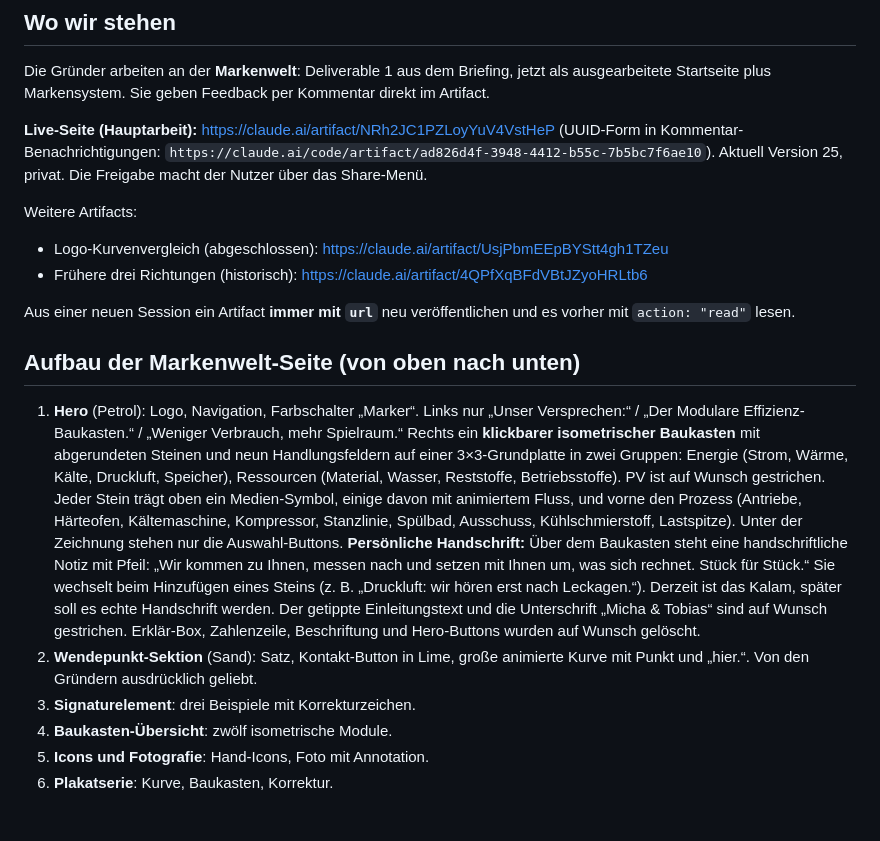
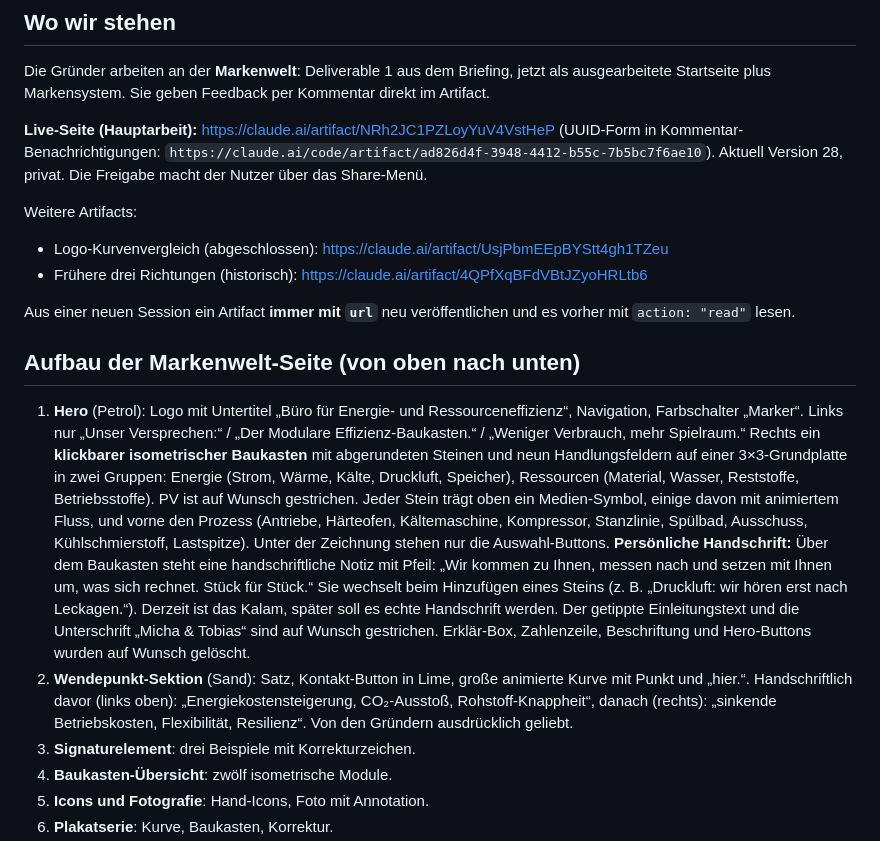
Before and after one commit to mycompanyneedsaname/design-system, a Markdown page: HANDOFF.md, the part around the change. Drawn GitHub-style; blank space fills up the shorter version.

Commit message:
Update HANDOFF for version 28
Co-Authored-By: Claude Opus 5.5 <noreply@anthropic.com>
Claude-Session: https://claude.ai/code/session_01Jc4Tp3LQqiQDHLX1v9Qgdo

```diff
--- a/HANDOFF.md
+++ b/HANDOFF.md
@@ -5,7 +5,7 @@
 Die Gründer arbeiten an der **Markenwelt**: Deliverable 1 aus dem Briefing, jetzt als ausgearbeitete Startseite plus Markensystem. Sie geben Feedback per Kommentar direkt im Artifact.
 
 **Live-Seite (Hauptarbeit):** https://claude.ai/artifact/NRh2JC1PZLoyYuV4VstHeP
-(UUID-Form in Kommentar-Benachrichtigungen: `https://claude.ai/code/artifact/ad826d4f-3948-4412-b55c-7b5bc7f6ae10`). Aktuell Version 25, privat. Die Freigabe macht der Nutzer über das Share-Menü.
+(UUID-Form in Kommentar-Benachrichtigungen: `https://claude.ai/code/artifact/ad826d4f-3948-4412-b55c-7b5bc7f6ae10`). Aktuell Version 28, privat. Die Freigabe macht der Nutzer über das Share-Menü.
 
 Weitere Artifacts:
 - Logo-Kurvenvergleich (abgeschlossen): https://claude.ai/artifact/UsjPbmEEpBYStt4gh1TZeu
@@ -15,8 +15,8 @@ Aus einer neuen Session ein Artifact **immer mit `url`** neu veröffentlichen un
 
 ## Aufbau der Markenwelt-Seite (von oben nach unten)
 
-1. **Hero** (Petrol): Logo, Navigation, Farbschalter „Marker“. Links nur „Unser Versprechen:“ / „Der Modulare Effizienz-Baukasten.“ / „Weniger Verbrauch, mehr Spielraum.“ Rechts ein **klickbarer isometrischer Baukasten** mit abgerundeten Steinen und neun Handlungsfeldern auf einer 3×3-Grundplatte in zwei Gruppen: Energie (Strom, Wärme, Kälte, Druckluft, Speicher), Ressourcen (Material, Wasser, Reststoffe, Betriebsstoffe). PV ist auf Wunsch gestrichen. Jeder Stein trägt oben ein Medien-Symbol, einige davon mit animiertem Fluss, und vorne den Prozess (Antriebe, Härteofen, Kältemaschine, Kompressor, Stanzlinie, Spülbad, Ausschuss, Kühlschmierstoff, Lastspitze). Unter der Zeichnung stehen nur die Auswahl-Buttons. **Persönliche Handschrift:** Über dem Baukasten steht eine handschriftliche Notiz mit Pfeil: „Wir kommen zu Ihnen, messen nach und setzen mit Ihnen um, was sich rechnet. Stück für Stück.“ Sie wechselt beim Hinzufügen eines Steins (z. B. „Druckluft: wir hören erst nach Leckagen.“). Derzeit ist das Kalam, später soll es echte Handschrift werden. Der getippte Einleitungstext und die Unterschrift „Micha & Tobias“ sind auf Wunsch gestrichen. Erklär-Box, Zahlenzeile, Beschriftung und Hero-Buttons wurden auf Wunsch gelöscht.
-2. **Wendepunkt-Sektion** (Sand): Satz, Kontakt-Button in Lime, große animierte Kurve mit Punkt und „hier.“. Von den Gründern ausdrücklich geliebt.
+1. **Hero** (Petrol): Logo mit Untertitel „Büro für Energie- und Ressourceneffizienz“, Navigation, Farbschalter „Marker“. Links nur „Unser Versprechen:“ / „Der Modulare Effizienz-Baukasten.“ / „Weniger Verbrauch, mehr Spielraum.“ Rechts ein **klickbarer isometrischer Baukasten** mit abgerundeten Steinen und neun Handlungsfeldern auf einer 3×3-Grundplatte in zwei Gruppen: Energie (Strom, Wärme, Kälte, Druckluft, Speicher), Ressourcen (Material, Wasser, Reststoffe, Betriebsstoffe). PV ist auf Wunsch gestrichen. Jeder Stein trägt oben ein Medien-Symbol, einige davon mit animiertem Fluss, und vorne den Prozess (Antriebe, Härteofen, Kältemaschine, Kompressor, Stanzlinie, Spülbad, Ausschuss, Kühlschmierstoff, Lastspitze). Unter der Zeichnung stehen nur die Auswahl-Buttons. **Persönliche Handschrift:** Über dem Baukasten steht eine handschriftliche Notiz mit Pfeil: „Wir kommen zu Ihnen, messen nach und setzen mit Ihnen um, was sich rechnet. Stück für Stück.“ Sie wechselt beim Hinzufügen eines Steins (z. B. „Druckluft: wir hören erst nach Leckagen.“). Derzeit ist das Kalam, später soll es echte Handschrift werden. Der getippte Einleitungstext und die Unterschrift „Micha & Tobias“ sind auf Wunsch gestrichen. Erklär-Box, Zahlenzeile, Beschriftung und Hero-Buttons wurden auf Wunsch gelöscht.
+2. **Wendepunkt-Sektion** (Sand): Satz, Kontakt-Button in Lime, große animierte Kurve mit Punkt und „hier.“. Handschriftlich davor (links oben): „Energiekostensteigerung, CO₂-Ausstoß, Rohstoff-Knappheit“, danach (rechts): „sinkende Betriebskosten, Flexibilität, Resilienz“. Von den Gründern ausdrücklich geliebt.
 3. **Signaturelement**: drei Beispiele mit Korrekturzeichen.
 4. **Baukasten-Übersicht**: zwölf isometrische Module.
 5. **Icons und Fotografie**: Hand-Icons, Foto mit Annotation.
```
